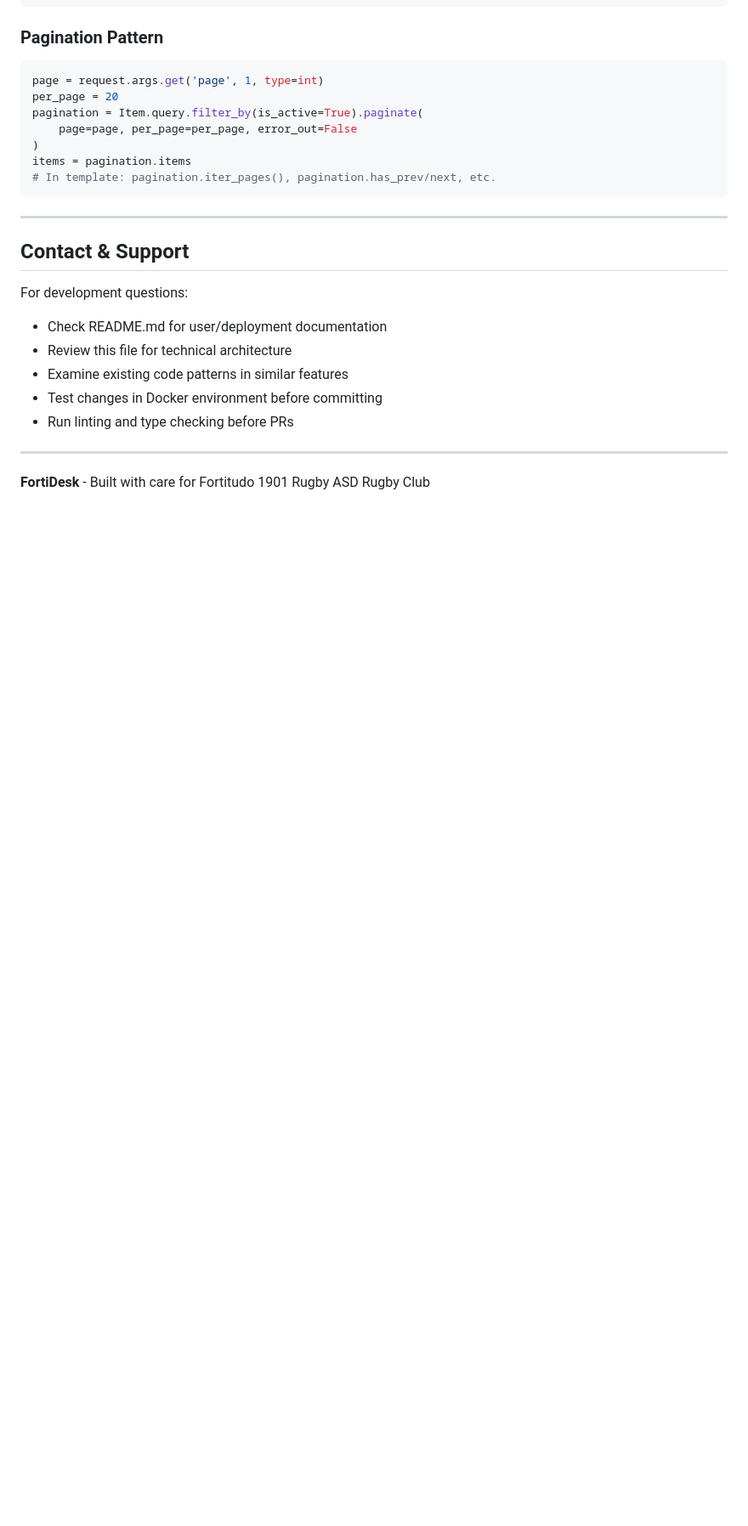
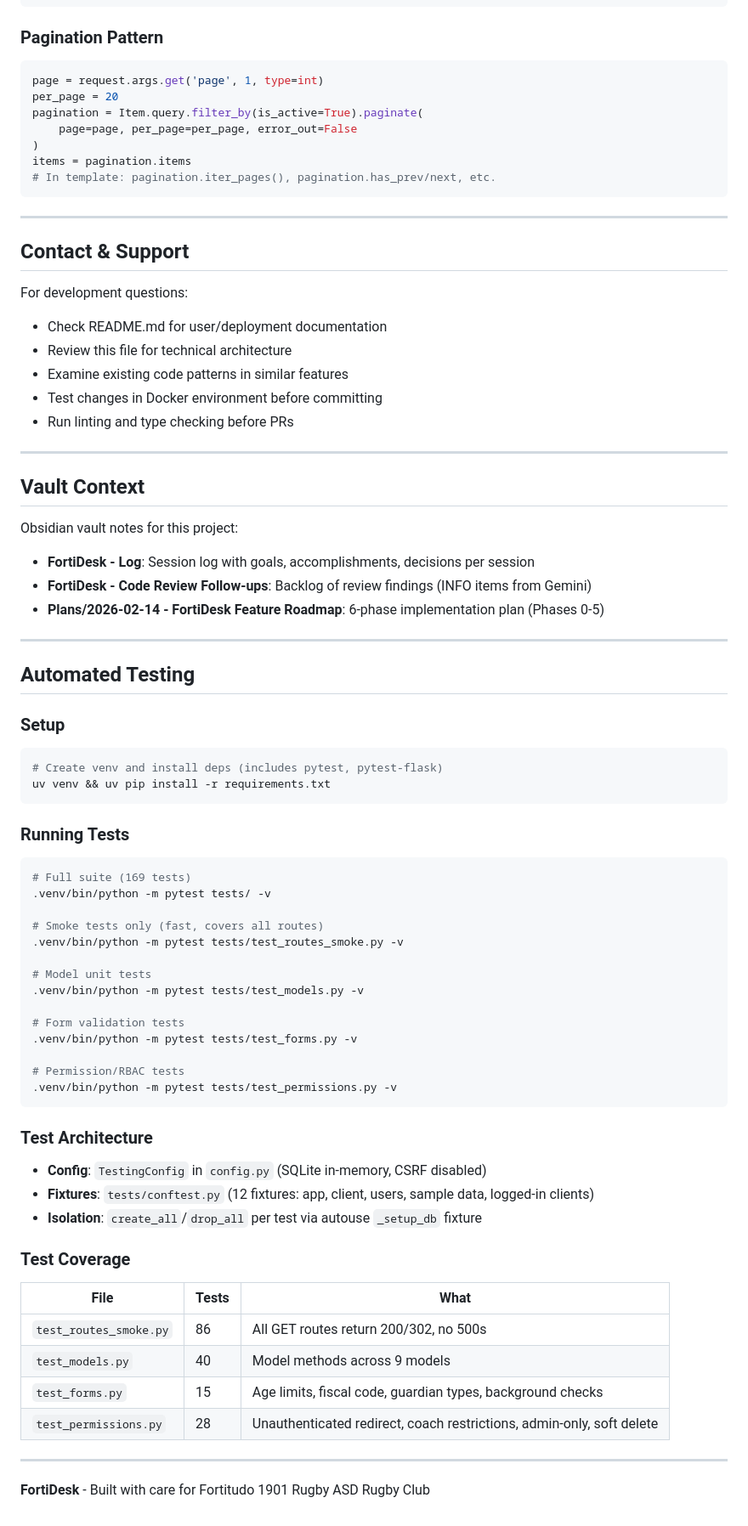
Before and after one commit to maroffo/FortiDesk, a Markdown page: CLAUDE.md, the part around the change. Shown at 85% size. Rendered like a GitHub page; blank space fills up the shorter version.

Commit message:
docs: add vault context and automated testing sections to CLAUDE.md
Co-Authored-By: Claude Opus 4.6 <noreply@anthropic.com>

````diff
--- a/CLAUDE.md
+++ b/CLAUDE.md
@@ -1038,4 +1038,55 @@ For development questions:
 
 ---
 
+## Vault Context
+
+Obsidian vault notes for this project:
+
+- **FortiDesk - Log**: Session log with goals, accomplishments, decisions per session
+- **FortiDesk - Code Review Follow-ups**: Backlog of review findings (INFO items from Gemini)
+- **Plans/2026-02-14 - FortiDesk Feature Roadmap**: 6-phase implementation plan (Phases 0-5)
+
+---
+
+## Automated Testing
+
+### Setup
+```bash
+# Create venv and install deps (includes pytest, pytest-flask)
+uv venv && uv pip install -r requirements.txt
+```
+
+### Running Tests
+```bash
+# Full suite (169 tests)
+.venv/bin/python -m pytest tests/ -v
+
+# Smoke tests only (fast, covers all routes)
+.venv/bin/python -m pytest tests/test_routes_smoke.py -v
+
+# Model unit tests
+.venv/bin/python -m pytest tests/test_models.py -v
+
+# Form validation tests
+.venv/bin/python -m pytest tests/test_forms.py -v
+
+# Permission/RBAC tests
+.venv/bin/python -m pytest tests/test_permissions.py -v
+```
+
+### Test Architecture
+- **Config**: `TestingConfig` in `config.py` (SQLite in-memory, CSRF disabled)
+- **Fixtures**: `tests/conftest.py` (12 fixtures: app, client, users, sample data, logged-in clients)
+- **Isolation**: `create_all`/`drop_all` per test via autouse `_setup_db` fixture
+
+### Test Coverage
+| File | Tests | What |
+|------|-------|------|
+| `test_routes_smoke.py` | 86 | All GET routes return 200/302, no 500s |
+| `test_models.py` | 40 | Model methods across 9 models |
+| `test_forms.py` | 15 | Age limits, fiscal code, guardian types, background checks |
+| `test_permissions.py` | 28 | Unauthenticated redirect, coach restrictions, admin-only, soft delete |
+
+---
+
 **FortiDesk** - Built with care for Fortitudo 1901 Rugby ASD Rugby Club
````
